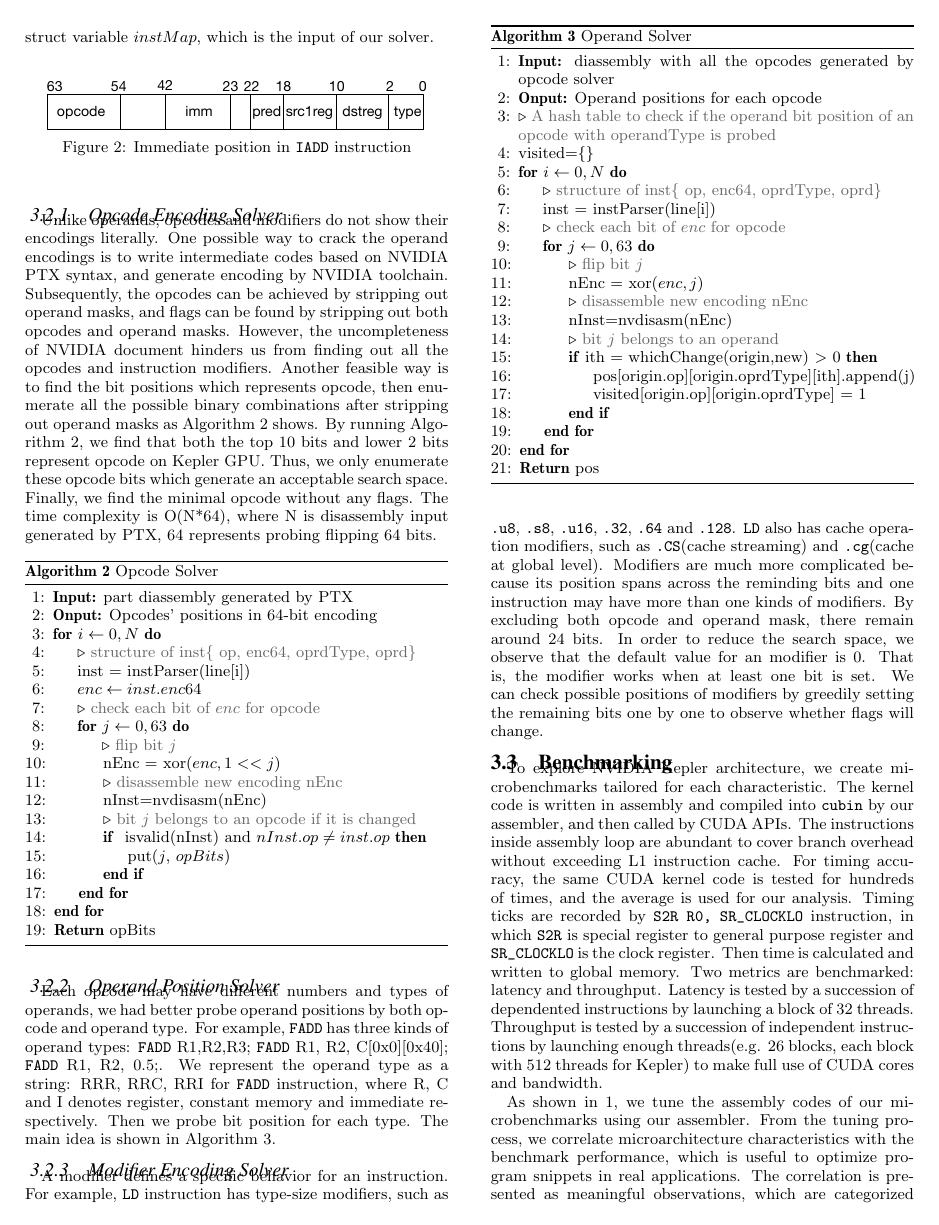
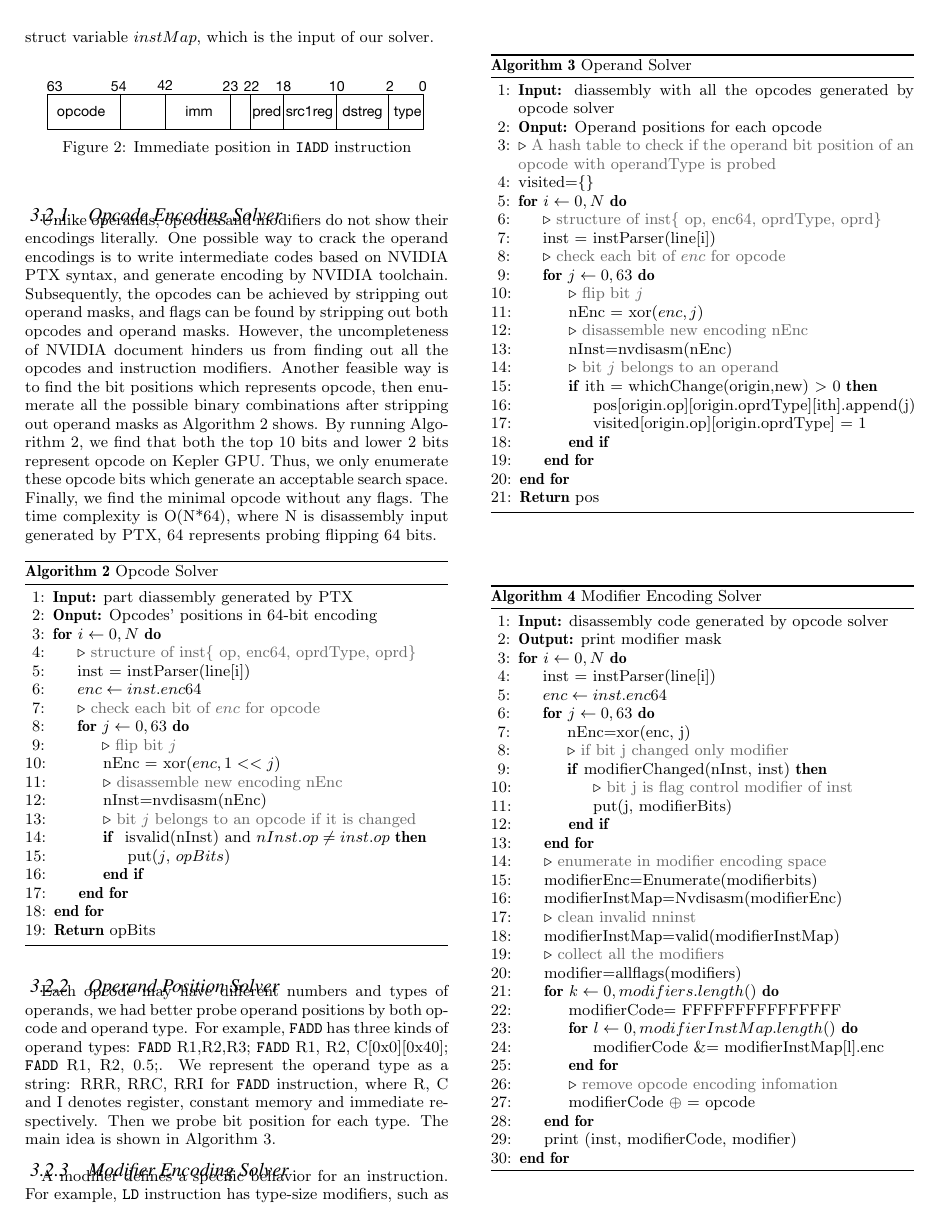
Before and after one commit to fruitfly1026/SGEMM, a LaTeX paper (sgemm.tex, which reads text/benchmark.tex, text/solver.tex): page 4 of 14 before the commit and page 4 of 15 after it. Compiled offline with pdfLaTeX.

Commit message:
modifier algorithms and grammar check

```diff
--- a/text/benchmark.tex
+++ b/text/benchmark.tex
@@ -2,10 +2,8 @@
 \label{sec:benchmark}
 
 
-To explore NVIDIA Kepler architecture, we create microbenchmarks tailored for each characteristic.
+To explore NVIDIA Kepler architecture, we design microbenchmarks for each characteristic.
 % Our following observations are drawn from analyzing the execution time of the microbenchmarks.
 The kernel code is written in assembly and compiled into {\tt cubin} by our assembler, and then called by CUDA APIs.
 The instructions inside assembly loop are abundant to cover branch overhead without exceeding L1 instruction cache.
 %All assembly kernel codes are designed small enough to fit into the L1 instruction cache.
-For timing accuracy, the same CUDA kernel code is tested for hundreds of times, and the average is used for our analysis.
-Timing ticks are recorded by {\tt S2R R0, SR\_CLOCKLO} instruction, in which {\tt S2R} is special register to general
@@ -12,6 +13,6 @@ Timing ticks are recorded by {\tt S2R R0, SR\_CLOCKLO} instruction, in which {\t
 purpose register and  {\tt SR\_CLOCKLO} is the clock register. Then time is calculated and written to global memory.
 %We run each benchmark program twice, disregarding the first run to avoid compulsory instruction cache misses.
-Two metrics are benchmarked: latency and throughput. Latency is tested by a succession of dependented instructions by
+Two metrics are benchmarked: latency and throughput. Latency is tested by a succession of dependented instructions~\cite{fog} by
 launching a block of $32$ threads. Throughput is tested by a succession of independent instructions by launching enough
 threads(e.g. $26$ blocks, each block with $512$ threads for Kepler) to make full use of CUDA cores and bandwidth.
 %We use similar testing method with Fog's in~\cite{fog}.
--- a/text/solver.tex
+++ b/text/solver.tex
@@ -143,6 +143,42 @@ The main idea is shown in Algorithm~\ref{algo:operand}.
 %Immediate value increases continuely until reaches value {\tt 0x7ffff}, which means that $41\sim23$ is for integer
 %immediate.%No {\tt fffff} immediate was got even if we set bit $42$ to be $1$.
 \subsubsection{Modifier Encoding Solver}
+\begin{algorithm}[htbp]
+      \caption{Modifier Encoding Solver}\label{algo:modifier}
+  \begin{algorithmic}[1]
+	  \State \textbf{Input:} disassembly code generated by opcode solver
+      \State \textbf{Output:} print modifier mask
+      \For {$i \gets 0, N$}
+      \State inst = instParser(line[i])
+      \State $enc \gets inst.enc64$
+      \For {$j \gets 0, 63$}
+      \State nEnc=xor(enc, j)
+	\LineComment{if bit j changed only modifier}
+      \If {modifierChanged(nInst, inst)}
+		\LineComment{bit j is flag control modifier of inst}
+		\State put(j, modifierBits)
+		\EndIf
+	  \EndFor
+		\LineComment {enumerate in modifier encoding space}
+		\State modifierEnc=Enumerate(modifierbits)
+		\State modifierInstMap=Nvdisasm(modifierEnc)
+		\LineComment{clean invalid nninst}
+		\State{modifierInstMap=valid(modifierInstMap)}
+		\LineComment{collect all the  modifiers}
+		\State modifier=allflags(modifiers)
+        \For {$k \gets 0, modifiers.length()$}
+		\State modifierCode= FFFFFFFFFFFFFFF
+        \For {$l \gets 0, modifierInstMap.length()$}
+        \State modifierCode \&= modifierInstMap[l].enc
+		\EndFor
+            \LineComment{remove opcode encoding infomation}
+             \State modifierCode $\oplus$ = opcode
+		\EndFor
+    		\State print (inst, modifierCode, modifier)
+	  \EndFor
+
+  \end{algorithmic}
+\end{algorithm}
 A modifier defines a specific behavior for an instruction. For example,
 {\tt LD} instruction has type-size modifiers, such as {\tt .u8}, {\tt .s8}, {\tt .u16}, {\tt .32}, {\tt .64} and {\tt
 .128}. {\tt LD} also has cache operation modifiers, such as {\tt .CS}(cache streaming) and {\tt .cg}(cache at global
```
Also changed, not shown: text/benchmark.tex (40 more changed lines).
